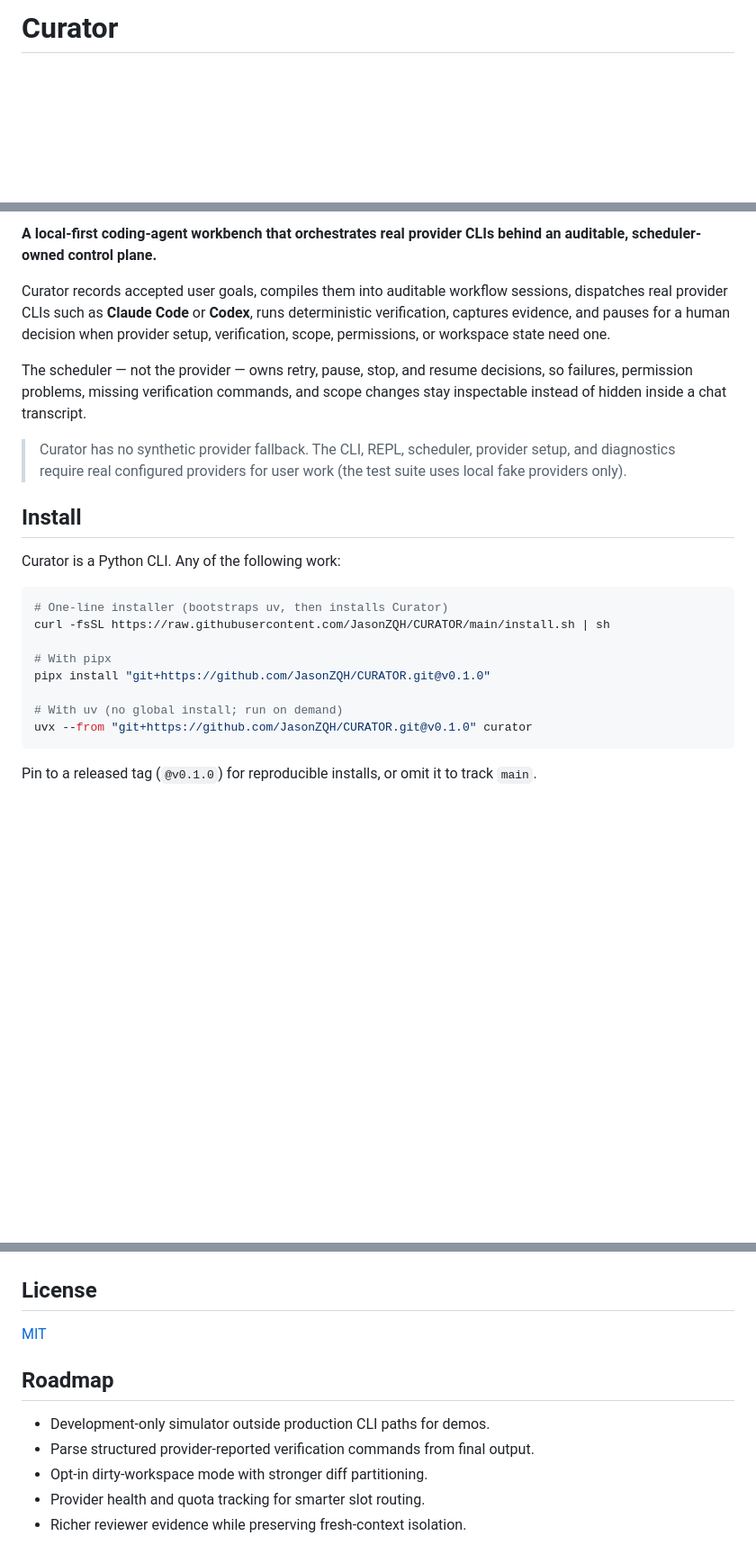
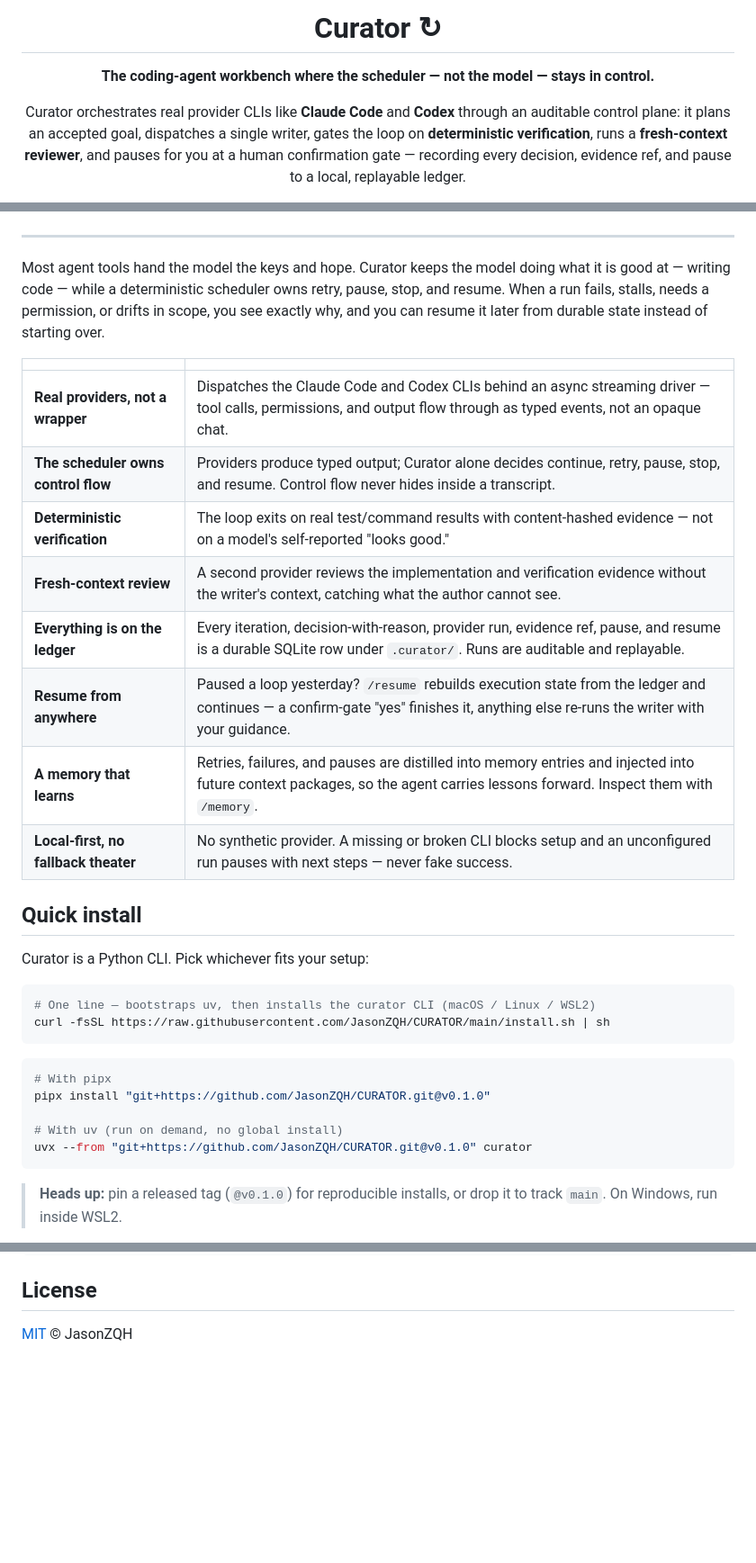
Before and after one commit to JasonZQH/CURATOR, a Markdown page: README.md, 3 parts joined by grey strips. Shown at 90% size. Drawn GitHub-style; blank space fills up the shorter version.

````diff
--- a/README.md
+++ b/README.md
@@ -1,3 +1,13 @@
-# Curator
+<div align="center">
+
+# Curator ↻
+
+**The coding-agent workbench where the scheduler — not the model — stays in control.**
+
+Curator orchestrates real provider CLIs like **Claude Code** and **Codex** through an
+auditable control plane: it plans an accepted goal, dispatches a single writer, gates the
+loop on **deterministic verification**, runs a **fresh-context reviewer**, and pauses for
+you at a human confirmation gate — recording every decision, evidence ref, and pause to a
+local, replayable ledger.
 
 [![CI](https://github.com/JasonZQH/CURATOR/actions/workflows/ci.yml/badge.svg)](https://github.com/JasonZQH/CURATOR/actions/workflows/ci.yml)
@@ -6,34 +17,41 @@
 
-**A local-first coding-agent workbench that orchestrates real provider CLIs behind an
-auditable, scheduler-owned control plane.**
+</div>
 
-Curator records accepted user goals, compiles them into auditable workflow sessions,
-dispatches real provider CLIs such as **Claude Code** or **Codex**, runs deterministic
-verification, captures evidence, and pauses for a human decision when provider setup,
-verification, scope, permissions, or workspace state need one.
+---
 
-The scheduler — not the provider — owns retry, pause, stop, and resume decisions, so
-failures, permission problems, missing verification commands, and scope changes stay
-inspectable instead of hidden inside a chat transcript.
+Most agent tools hand the model the keys and hope. Curator keeps the model doing what it
+is good at — writing code — while a deterministic scheduler owns retry, pause, stop, and
+resume. When a run fails, stalls, needs a permission, or drifts in scope, you see exactly
+why, and you can resume it later from durable state instead of starting over.
 
-> Curator has no synthetic provider fallback. The CLI, REPL, scheduler, provider setup,
-> and diagnostics require real configured providers for user work (the test suite uses
-> local fake providers only).
+| | |
+|---|---|
+| **Real providers, not a wrapper** | Dispatches the Claude Code and Codex CLIs behind an async streaming driver — tool calls, permissions, and output flow through as typed events, not an opaque chat. |
+| **The scheduler owns control flow** | Providers produce typed output; Curator alone decides continue, retry, pause, stop, and resume. Control flow never hides inside a transcript. |
+| **Deterministic verification** | The loop exits on real test/command results with content-hashed evidence — not on a model's self-reported "looks good." |
+| **Fresh-context review** | A second provider reviews the implementation and verification evidence without the writer's context, catching what the author cannot see. |
+| **Everything is on the ledger** | Every iteration, decision-with-reason, provider run, evidence ref, pause, and resume is a durable SQLite row under `.curator/`. Runs are auditable and replayable. |
+| **Resume from anywhere** | Paused a loop yesterday? `/resume` rebuilds execution state from the ledger and continues — a confirm-gate "yes" finishes it, anything else re-runs the writer with your guidance. |
+| **A memory that learns** | Retries, failures, and pauses are distilled into memory entries and injected into future context packages, so the agent carries lessons forward. Inspect them with `/memory`. |
+| **Local-first, no fallback theater** | No synthetic provider. A missing or broken CLI blocks setup and an unconfigured run pauses with next steps — never fake success. |
 
-## Install
+## Quick install
 
-Curator is a Python CLI. Any of the following work:
+Curator is a Python CLI. Pick whichever fits your setup:
 
 ```bash
-# One-line installer (bootstraps uv, then installs Curator)
+# One line — bootstraps uv, then installs the curator CLI (macOS / Linux / WSL2)
 curl -fsSL https://raw.githubusercontent.com/JasonZQH/CURATOR/main/install.sh | sh
+```
 
+```bash
 # With pipx
 pipx install "git+https://github.com/JasonZQH/CURATOR.git@v0.1.0"
 
-# With uv (no global install; run on demand)
+# With uv (run on demand, no global install)
 uvx --from "git+https://github.com/JasonZQH/CURATOR.git@v0.1.0" curator
 ```
 
-Pin to a released tag (`@v0.1.0`) for reproducible installs, or omit it to track `main`.
+> **Heads up:** pin a released tag (`@v0.1.0`) for reproducible installs, or drop it to
+> track `main`. On Windows, run inside WSL2.
 
@@ -108,11 +144,3 @@ design, plus the other design notes under [`docs/`](docs/).
 ## License
 
-[MIT](LICENSE)
-
-## Roadmap
-
-- Development-only simulator outside production CLI paths for demos.
-- Parse structured provider-reported verification commands from final output.
-- Opt-in dirty-workspace mode with stronger diff partitioning.
-- Provider health and quota tracking for smarter slot routing.
-- Richer reviewer evidence while preserving fresh-context isolation.
+[MIT](LICENSE) © JasonZQH
````
Also changed, not shown: other parts of README.md (+57 -38 lines).
